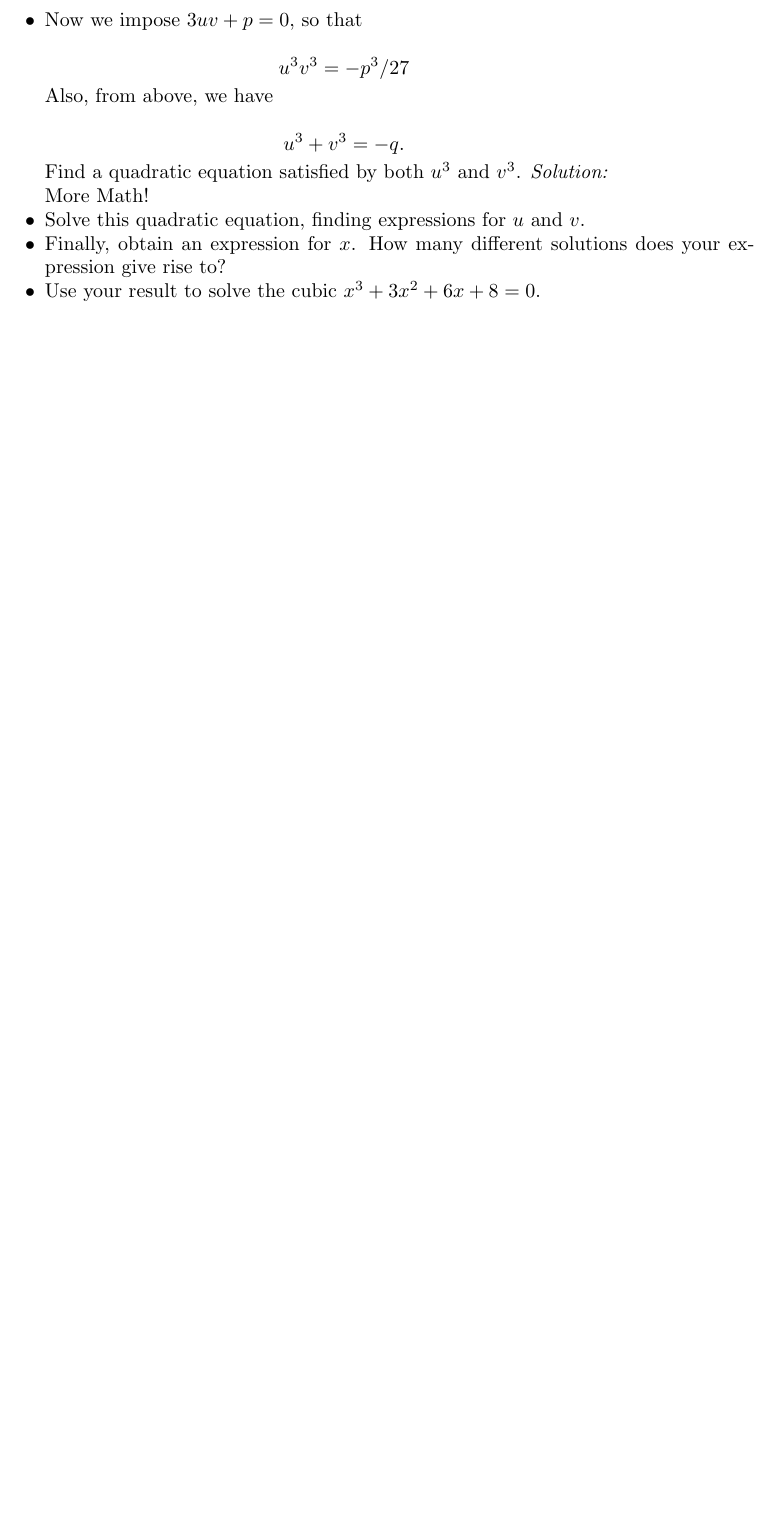
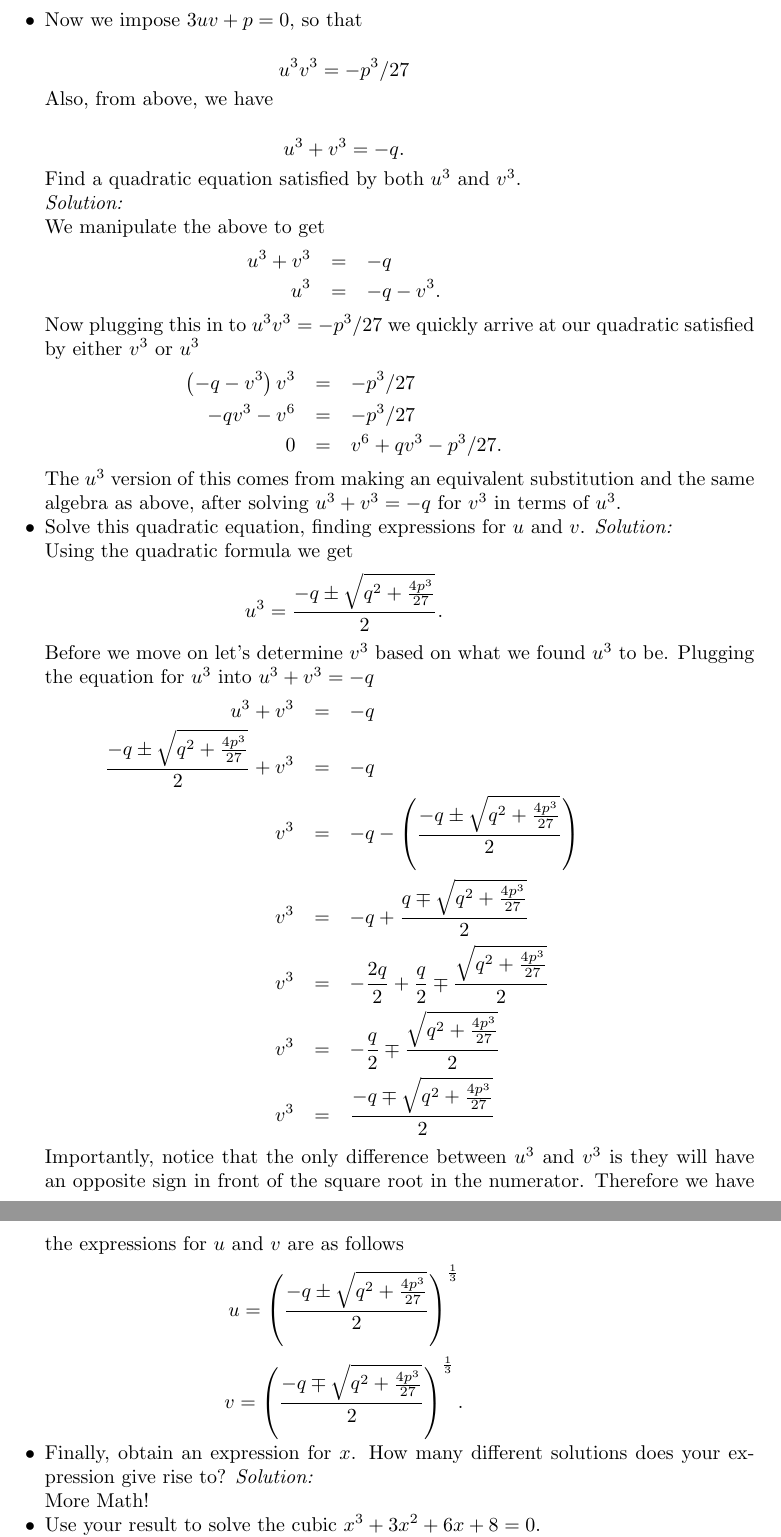
Before and after one commit to hunter-lybbert/uw-central, a LaTeX problem sheet (complex_analysis/hw_01/hw01.tex): part of page 10 of 10 before the commit and two parts of pages 10 and 11 of 11 after it, the two joined at a grey line, cut so that both start at the same text, the shorter picture padded with empty space. Compiled offline with pdfLaTeX.

Commit message:
save progress on prob 8

```diff
--- a/complex_analysis/hw_01/hw01.tex
+++ b/complex_analysis/hw_01/hw01.tex
@@ -387,11 +387,44 @@ $$
 u^3+v^3=-q .
 $$
 
-Find a quadratic equation satisfied by both $u^3$ and $v^3$.
+Find a quadratic equation satisfied by both $u^3$ and $v^3$. \\
+\textit{Solution:} \\
+We manipulate the above to get
+\begin{eqnarray*}
+u^3+v^3&=&-q \\
+u^3&=&-q - v^3.
+\end{eqnarray*}
+Now plugging this in to $u^3 v^3=-p^3 / 27$ we quickly arrive at our quadratic satisfied by either $v^3$ or $u^3$
+\begin{eqnarray*}
+\left(-q - v^3\right) v^3 &=& -p^3 / 27 \\
+-qv^3 - v^6 &=& -p^3 / 27 \\
+0 &=& v^6 + qv^3 - p^3 / 27.
+\end{eqnarray*}
+The $u^3$ version of this comes from making an equivalent substitution and the same algebra as above, after solving $u^3+v^3=-q$ for $v^3$ in terms of $u^3$.
+
+\item Solve this quadratic equation, finding expressions for $u$ and $v$.
+\textit{Solution:} \\
+Using the quadratic formula we get
+$$u^3 = \frac{-q \pm \sqrt{q^2 + \frac{4p^3}{27}}}{2}.$$
+Before we move on let's determine $v^3$ based on what we found $u^3$ to be. Plugging the equation for $u^3$ into $u^3+v^3=-q$
+\begin{eqnarray*}
+u^3+v^3 &=& -q \\
+\frac{-q \pm \sqrt{q^2 + \frac{4p^3}{27}}}{2} + v^3 &=& -q \\
+v^3 &=& -q - \left(\frac{-q \pm \sqrt{q^2 + \frac{4p^3}{27}}}{2}\right) \\
+v^3 &=& -q + \frac{q \mp \sqrt{q^2 + \frac{4p^3}{27}}}{2} \\
+v^3 &=& -\frac{2q}{2} + \frac{q}{2} \mp \frac{\sqrt{q^2 + \frac{4p^3}{27}}}{2} \\
+v^3 &=& -\frac{q}{2} \mp \frac{\sqrt{q^2 + \frac{4p^3}{27}}}{2} \\
+v^3 &=& \frac{-q \mp \sqrt{q^2 + \frac{4p^3}{27}}}{2}
+\end{eqnarray*}
+Importantly, notice that the only difference between $u^3$ and $v^3$ is they will have an opposite sign in front of the square root in the numerator.
+Therefore we have the expressions for $u$ and $v$ are as follows
+$$u = \left(\frac{-q \pm \sqrt{q^2 + \frac{4p^3}{27}}}{2}\right)^{\frac{1}{3}}$$
+$$v = \left(\frac{-q \mp \sqrt{q^2 + \frac{4p^3}{27}}}{2}\right)^{\frac{1}{3}}.$$
+
+
+\item Finally, obtain an expression for $x$. How many different solutions does your expression give rise to?
 \textit{Solution:} \\
 More Math!
-\item Solve this quadratic equation, finding expressions for $u$ and $v$.
-\item Finally, obtain an expression for $x$. How many different solutions does your expression give rise to?
 \item Use your result to solve the cubic $x^3+3 x^2+6 x+8=0$.
 \item (Bombelli's equation) Use your result to solve the cubic $x^3-15
   x-4=0$, writing your result explicitly in terms of real and
```
Also changed, not shown: complex_analysis/hw_01/hw01.pdf.
